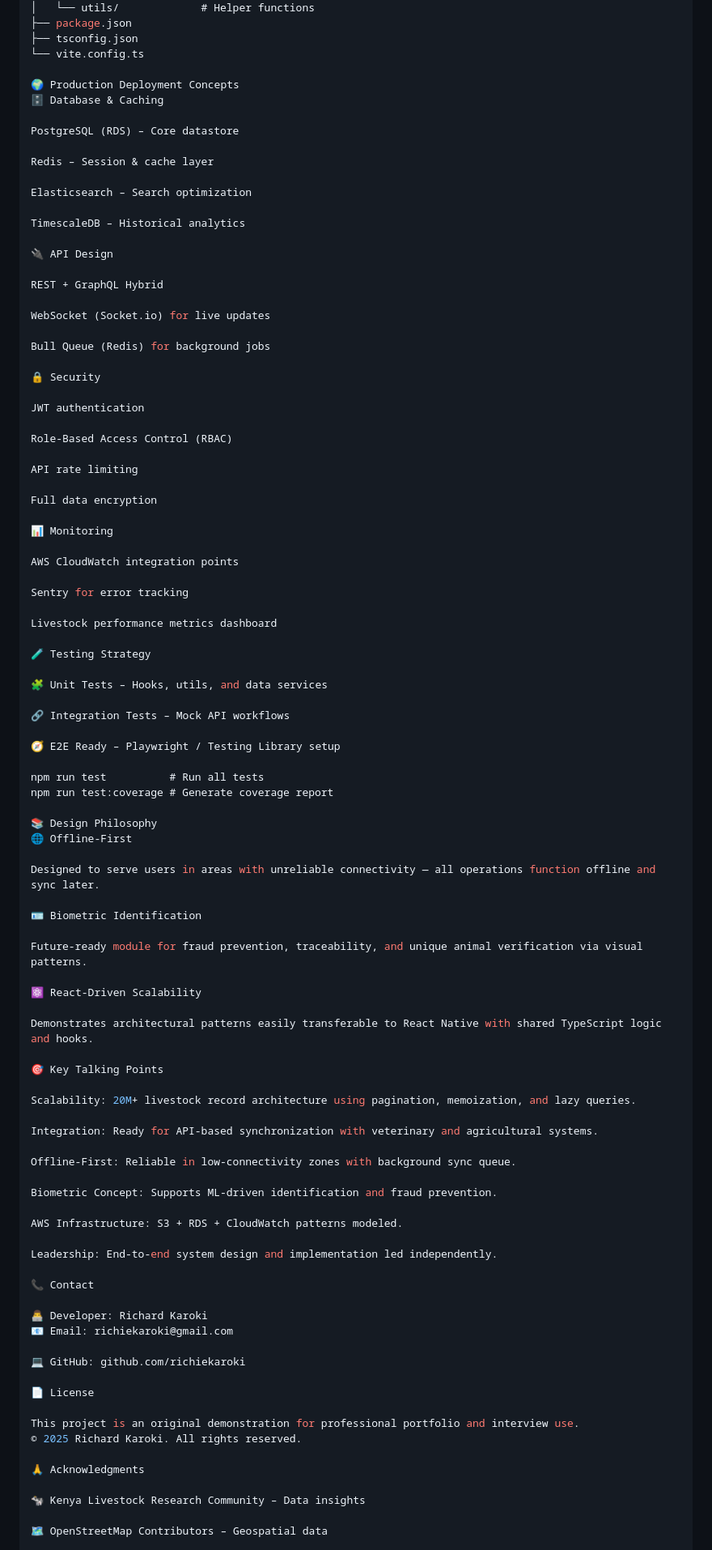
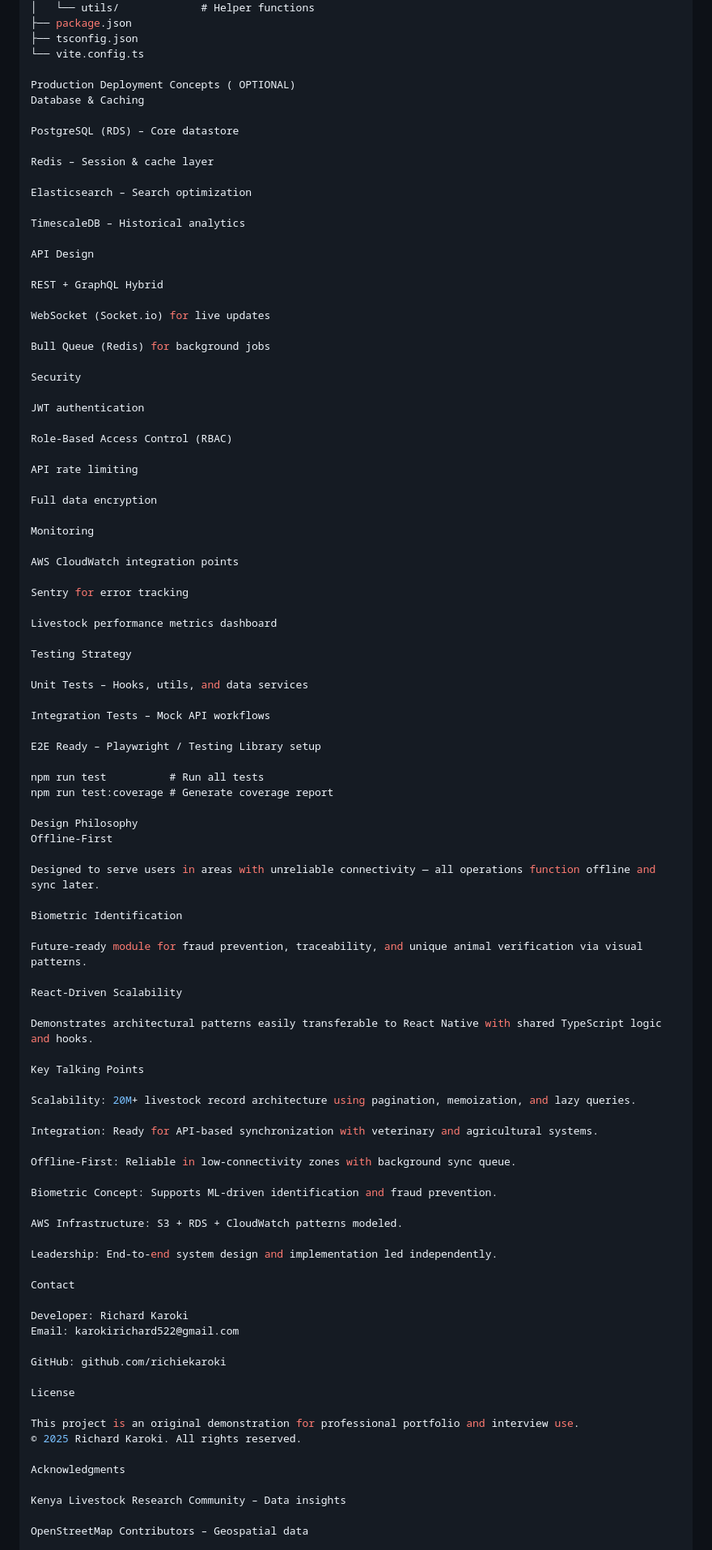
Before and after one commit to richiekaroki/livestock-demo, a Markdown page: README.md, the part around the change printed below. Shown: that part at 81% size. Drawn GitHub-style.

```diff
--- a/README.md
+++ b/README.md
@@ -185,8 +185,8 @@ livestock-tracker-demo/
 ├── tsconfig.json
 └── vite.config.ts
 
-🌍 Production Deployment Concepts
-🗄️ Database & Caching
+Production Deployment Concepts ( OPTIONAL)
+Database & Caching
 
 PostgreSQL (RDS) – Core datastore
 
@@ -196,7 +196,7 @@ Elasticsearch – Search optimization
 
 TimescaleDB – Historical analytics
 
-🔌 API Design
+API Design
 
 REST + GraphQL Hybrid
 
@@ -204,7 +204,7 @@ WebSocket (Socket.io) for live updates
 
 Bull Queue (Redis) for background jobs
 
-🔒 Security
+Security
 
 JWT authentication
 
@@ -214,7 +214,7 @@ API rate limiting
 
 Full data encryption
 
-📊 Monitoring
+Monitoring
 
 AWS CloudWatch integration points
 
@@ -222,31 +222,31 @@ Sentry for error tracking
 
 Livestock performance metrics dashboard
 
-🧪 Testing Strategy
+Testing Strategy
 
-🧩 Unit Tests – Hooks, utils, and data services
+Unit Tests – Hooks, utils, and data services
 
-🔗 Integration Tests – Mock API workflows
+Integration Tests – Mock API workflows
 
-🧭 E2E Ready – Playwright / Testing Library setup
+E2E Ready – Playwright / Testing Library setup
 
 npm run test          # Run all tests
 npm run test:coverage # Generate coverage report
 
-📚 Design Philosophy
-🌐 Offline-First
+Design Philosophy
+Offline-First
 
 Designed to serve users in areas with unreliable connectivity — all operations function offline and sync later.
 
-🪪 Biometric Identification
+Biometric Identification
 
 Future-ready module for fraud prevention, traceability, and unique animal verification via visual patterns.
 
-⚛️ React-Driven Scalability
+React-Driven Scalability
 
 Demonstrates architectural patterns easily transferable to React Native with shared TypeScript logic and hooks.
 
-🎯 Key Talking Points
+Key Talking Points
 
 Scalability: 20M+ livestock record architecture using pagination, memoization, and lazy queries.
 
@@ -260,21 +260,21 @@ AWS Infrastructure: S3 + RDS + CloudWatch patterns modeled.
 
 Leadership: End-to-end system design and implementation led independently.
 
-📞 Contact
+Contact
 
-👨‍💻 Developer: Richard Karoki
-📧 Email: richiekaroki@gmail.com
+Developer: Richard Karoki
+Email: karokirichard522@gmail.com
 
-💻 GitHub: github.com/richiekaroki
+GitHub: github.com/richiekaroki
 
-📄 License
+License
 
 This project is an original demonstration for professional portfolio and interview use.
 © 2025 Richard Karoki. All rights reserved.
 
-🙏 Acknowledgments
+Acknowledgments
 
-🐄 Kenya Livestock Research Community – Data insights
+Kenya Livestock Research Community – Data insights
 
-🗺️ OpenStreetMap Contributors – Geospatial data
+OpenStreetMap Contributors – Geospatial data
 
```
Also changed, not shown: other parts of README.md (+51 -51 lines).
